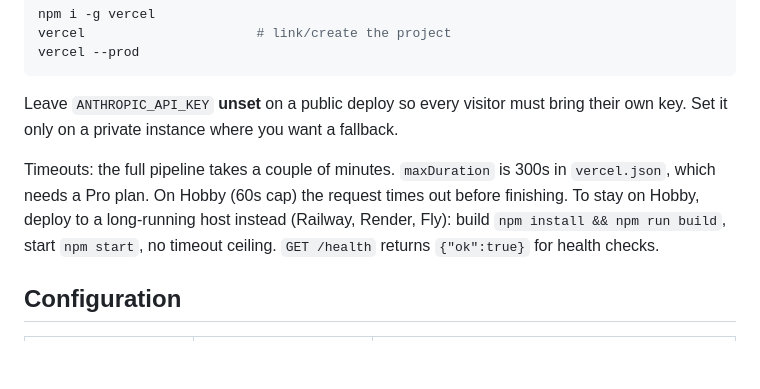
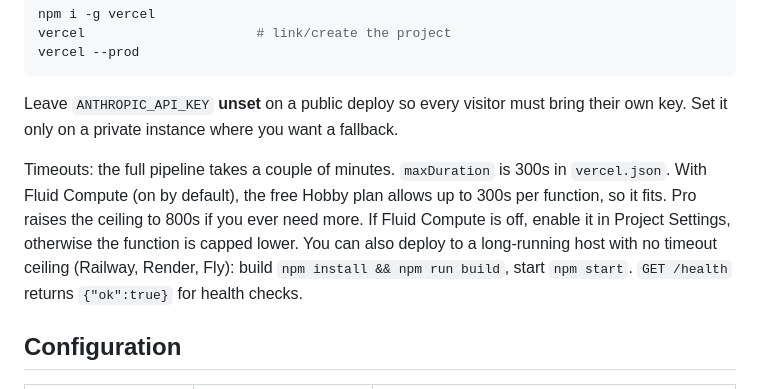
Before and after one commit to martinoyovo/article-agent, a Markdown page: README.md, the part around the change. Rendered like a GitHub page; blank space fills up the shorter version.

```diff
--- a/README.md
+++ b/README.md
@@ -46,7 +46,7 @@ vercel --prod
 
 Leave `ANTHROPIC_API_KEY` **unset** on a public deploy so every visitor must bring their own key. Set it only on a private instance where you want a fallback.
 
-Timeouts: the full pipeline takes a couple of minutes. `maxDuration` is 300s in `vercel.json`, which needs a Pro plan. On Hobby (60s cap) the request times out before finishing. To stay on Hobby, deploy to a long-running host instead (Railway, Render, Fly): build `npm install && npm run build`, start `npm start`, no timeout ceiling. `GET /health` returns `{"ok":true}` for health checks.
+Timeouts: the full pipeline takes a couple of minutes. `maxDuration` is 300s in `vercel.json`. With Fluid Compute (on by default), the free Hobby plan allows up to 300s per function, so it fits. Pro raises the ceiling to 800s if you ever need more. If Fluid Compute is off, enable it in Project Settings, otherwise the function is capped lower. You can also deploy to a long-running host with no timeout ceiling (Railway, Render, Fly): build `npm install && npm run build`, start `npm start`. `GET /health` returns `{"ok":true}` for health checks.
 
 ## Configuration
 
```
Also changed, not shown: CLAUDE.md (+1 -1 lines).
